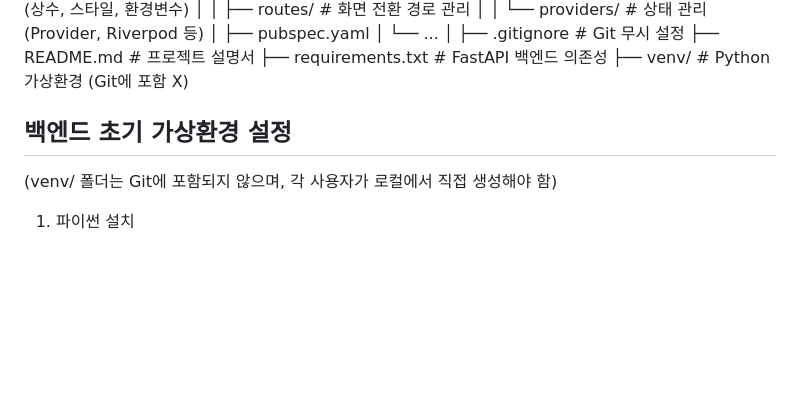
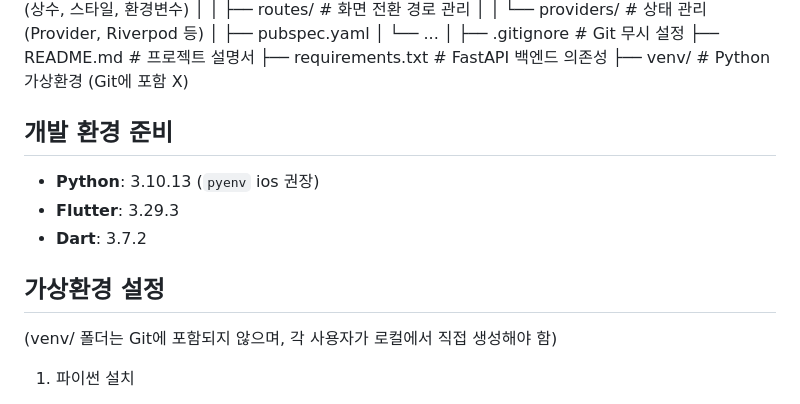
Before and after one commit to Blind-App-Development-Contest/full-app, a Markdown page: README.md, the part around the change. Rendered like a GitHub page; blank space fills up the shorter version.

Commit message:
개발환경 세팅 추가

```diff
--- a/README.md
+++ b/README.md
@@ -53,8 +53,12 @@ FULL-APP/
 ├── requirements.txt          # FastAPI 백엔드 의존성
 ├── venv/                     # Python 가상환경 (Git에 포함 X)
 
+## 개발 환경 준비
+- **Python**: 3.10.13 (`pyenv` ios 권장)
+- **Flutter**: 3.29.3
+- **Dart**: 3.7.2
 
-## 백엔드 초기 가상환경 설정
+## 가상환경 설정
 (venv/ 폴더는 Git에 포함되지 않으며, 각 사용자가 로컬에서 직접 생성해야 함)
 
 1. 파이썬 설치
```
